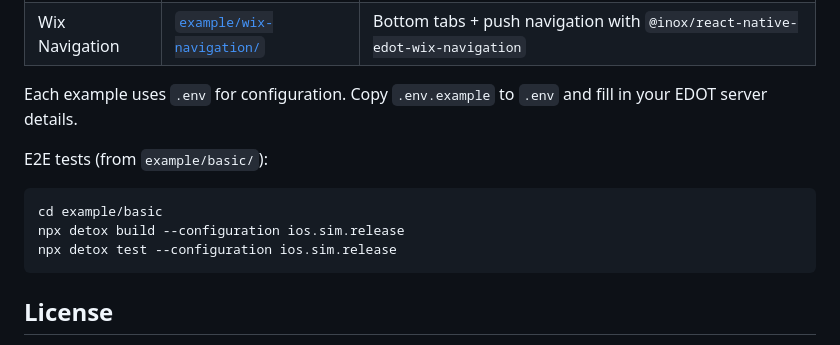
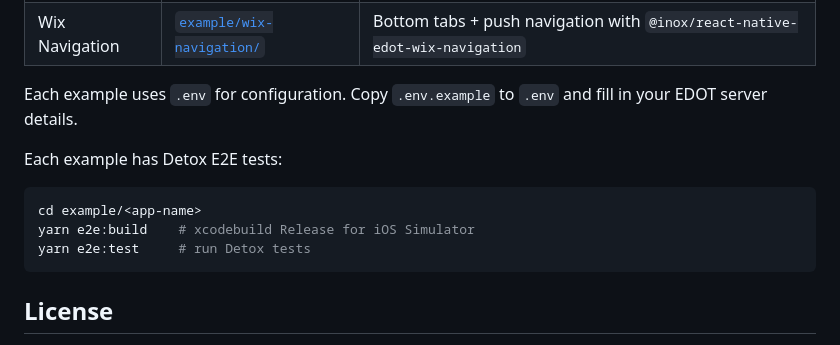
Before and after one commit to inoxth/react-native-edot-sdk, a Markdown page: README.md, the part around the change. Drawn GitHub-style.

````diff
--- a/README.md
+++ b/README.md
@@ -285,12 +285,12 @@ yarn build              # Build all packages
 
 Each example uses `.env` for configuration. Copy `.env.example` to `.env` and fill in your EDOT server details.
 
-E2E tests (from `example/basic/`):
+Each example has Detox E2E tests:
 
 ```bash
-cd example/basic
-npx detox build --configuration ios.sim.release
-npx detox test --configuration ios.sim.release
+cd example/<app-name>
+yarn e2e:build    # xcodebuild Release for iOS Simulator
+yarn e2e:test     # run Detox tests
 ```
 
 ## License
````
Also changed, not shown: AGENTS.md (+2 -2 lines), example/AGENTS.md (added, +87 -0 lines).
